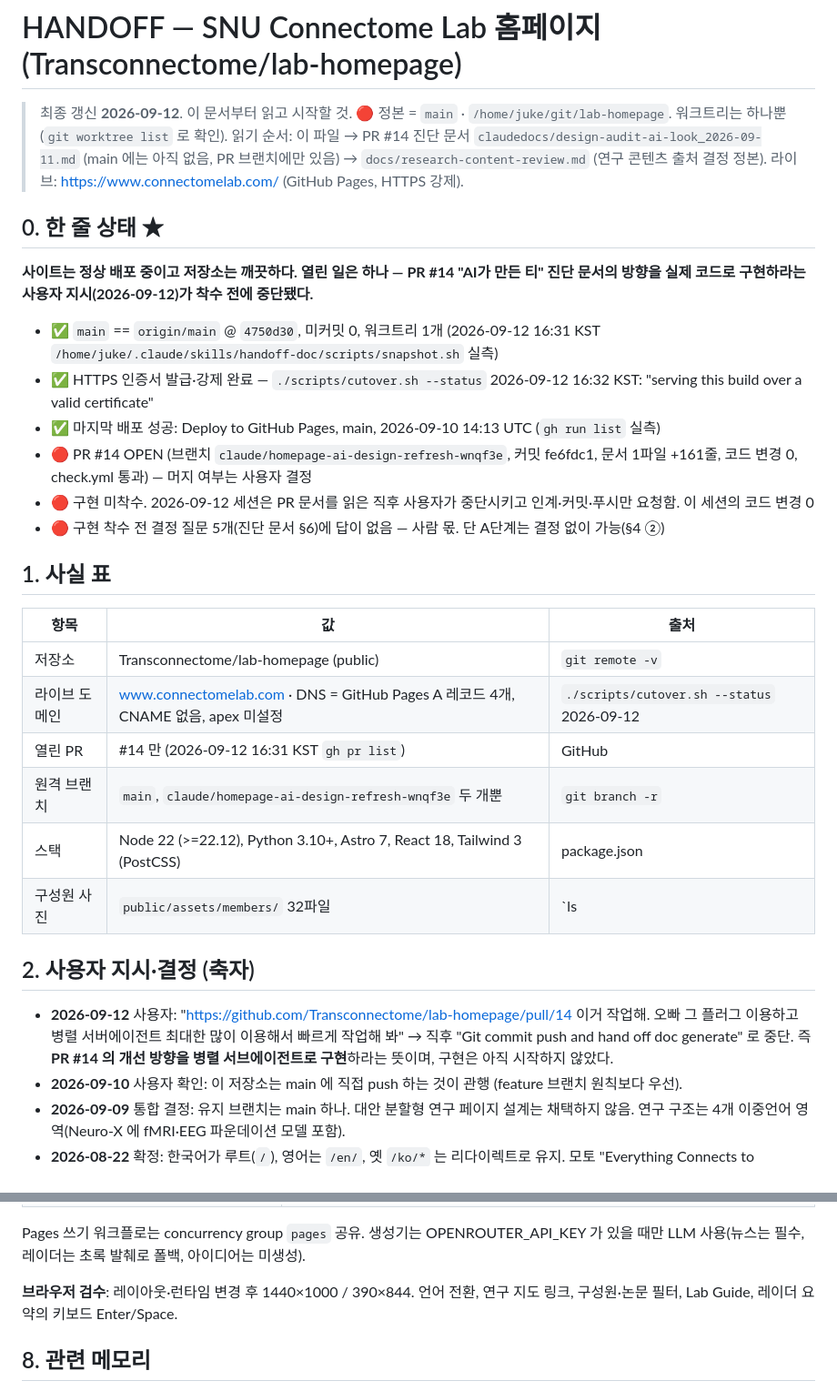
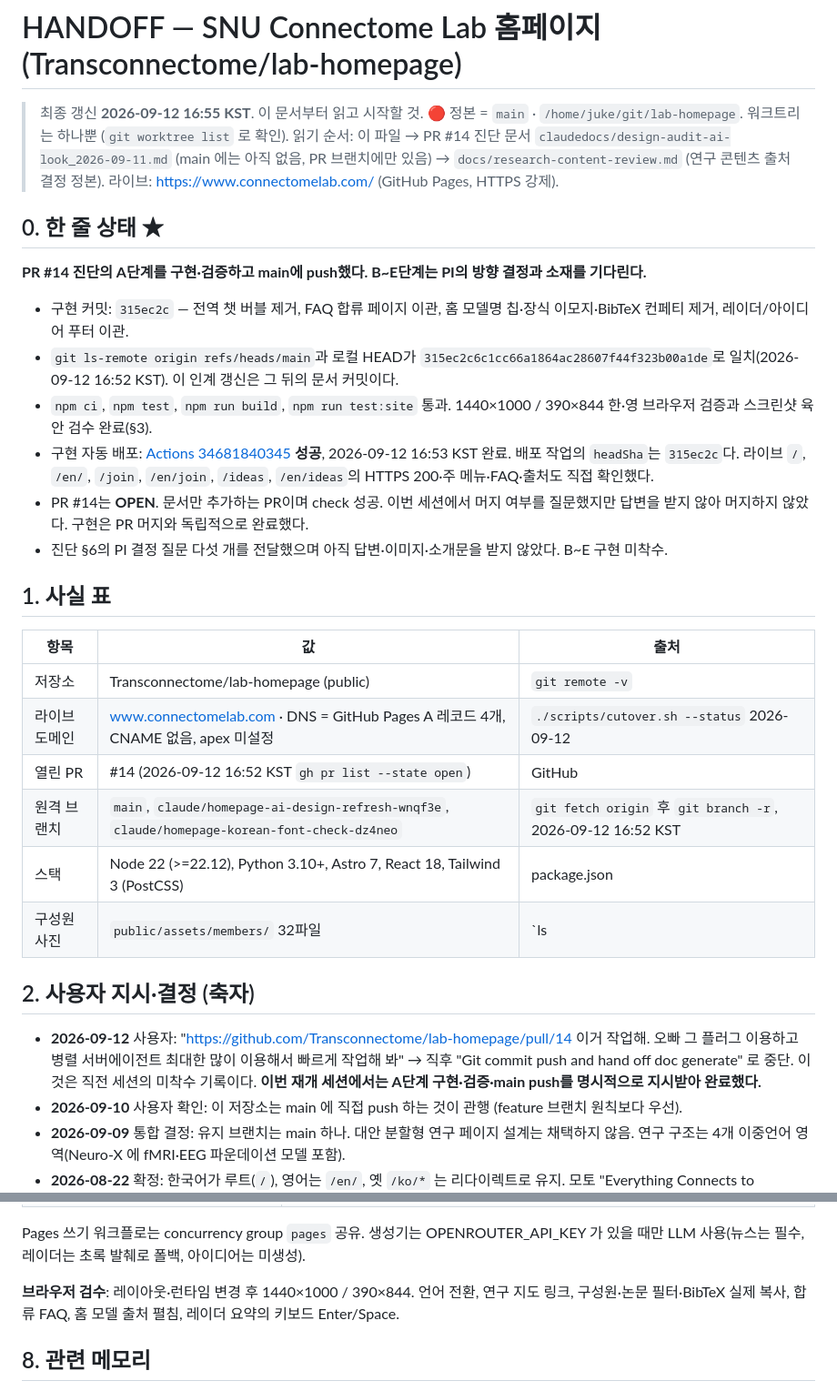
Before and after one commit to Transconnectome/lab-homepage, a Markdown page: claudedocs/HANDOFF.md, 2 parts joined by grey strips. Shown at 91% size. Drawn GitHub-style.

```diff
--- a/claudedocs/HANDOFF.md
+++ b/claudedocs/HANDOFF.md
@@ -1,20 +1,20 @@
 # HANDOFF — SNU Connectome Lab 홈페이지 (Transconnectome/lab-homepage)
 
-> 최종 갱신 **2026-09-12**. 이 문서부터 읽고 시작할 것.
+> 최종 갱신 **2026-09-12 16:55 KST**. 이 문서부터 읽고 시작할 것.
 > 🔴 정본 = `main` · `/home/juke/git/lab-homepage`. 워크트리는 하나뿐 (`git worktree list` 로 확인).
 > 읽기 순서: 이 파일 → PR #14 진단 문서 `claudedocs/design-audit-ai-look_2026-09-11.md` (main 에는 아직 없음, PR 브랜치에만 있음) → `docs/research-content-review.md` (연구 콘텐츠 출처 결정 정본).
 > 라이브: https://www.connectomelab.com/ (GitHub Pages, HTTPS 강제).
 
 ## 0. 한 줄 상태 ★
 
-**사이트는 정상 배포 중이고 저장소는 깨끗하다. 열린 일은 하나 — PR #14 "AI가 만든 티" 진단 문서의 방향을 실제 코드로 구현하라는 사용자 지시(2026-09-12)가 착수 전에 중단됐다.**
+**PR #14 진단의 A단계를 구현·검증하고 main에 push했다. B~E단계는 PI의 방향 결정과 소재를 기다린다.**
 
-- ✅ `main` == `origin/main` @ `4750d30`, 미커밋 0, 워크트리 1개 (2026-09-12 16:31 KST `/home/juke/.claude/skills/handoff-doc/scripts/snapshot.sh` 실측)
-- ✅ HTTPS 인증서 발급·강제 완료 — `./scripts/cutover.sh --status` 2026-09-12 16:32 KST: "serving this build over a valid certificate"
-- ✅ 마지막 배포 성공: Deploy to GitHub Pages, main, 2026-09-10 14:13 UTC (`gh run list` 실측)
-- 🔴 PR #14 OPEN (브랜치 `claude/homepage-ai-design-refresh-wnqf3e`, 커밋 fe6fdc1, 문서 1파일 +161줄, 코드 변경 0, check.yml 통과) — 머지 여부는 사용자 결정
-- 🔴 구현 미착수. 2026-09-12 세션은 PR 문서를 읽은 직후 사용자가 중단시키고 인계·커밋·푸시만 요청함. 이 세션의 코드 변경 0
-- 🔴 구현 착수 전 결정 질문 5개(진단 문서 §6)에 답이 없음 — 사람 몫. 단 A단계는 결정 없이 가능(§4 ②)
+- 구현 커밋: `315ec2c` — 전역 챗 버블 제거, FAQ 합류 페이지 이관, 홈 모델명 칩·장식 이모지·BibTeX 컨페티 제거, 레이더/아이디어 푸터 이관.
+- `git ls-remote origin refs/heads/main`과 로컬 HEAD가 `315ec2c6c1cc66a1864ac28607f44f323b00a1de`로 일치(2026-09-12 16:52 KST). 이 인계 갱신은 그 뒤의 문서 커밋이다.
+- `npm ci`, `npm test`, `npm run build`, `npm run test:site` 통과. 1440×1000 / 390×844 한·영 브라우저 검증과 스크린샷 육안 검수 완료(§3).
+- 구현 자동 배포: [Actions 34681840345](https://github.com/Transconnectome/lab-homepage/actions/runs/34681840345) **성공**, 2026-09-12 16:53 KST 완료. 배포 작업의 `headSha`는 `315ec2c`다. 라이브 `/`, `/en/`, `/join`, `/en/join`, `/ideas`, `/en/ideas`의 HTTPS 200·주 메뉴·FAQ·출처도 직접 확인했다.
+- PR #14는 **OPEN**. 문서만 추가하는 PR이며 check 성공. 이번 세션에서 머지 여부를 질문했지만 답변을 받지 않아 머지하지 않았다. 구현은 PR 머지와 독립적으로 완료했다.
+- 진단 §6의 PI 결정 질문 다섯 개를 전달했으며 아직 답변·이미지·소개문을 받지 않았다. B~E 구현 미착수.
 
 ## 1. 사실 표
 
@@ -22,14 +22,14 @@
 |---|---|---|
 | 저장소 | Transconnectome/lab-homepage (public) | `git remote -v` |
 | 라이브 도메인 | www.connectomelab.com · DNS = GitHub Pages A 레코드 4개, CNAME 없음, apex 미설정 | `./scripts/cutover.sh --status` 2026-09-12 |
-| 열린 PR | #14 만 (2026-09-12 16:31 KST `gh pr list`) | GitHub |
-| 원격 브랜치 | `main`, `claude/homepage-ai-design-refresh-wnqf3e` 두 개뿐 | `git branch -r` |
+| 열린 PR | #14 (2026-09-12 16:52 KST `gh pr list --state open`) | GitHub |
+| 원격 브랜치 | `main`, `claude/homepage-ai-design-refresh-wnqf3e`, `claude/homepage-korean-font-check-dz4neo` | `git fetch origin` 후 `git branch -r`, 2026-09-12 16:52 KST |
 | 스택 | Node 22 (>=22.12), Python 3.10+, Astro 7, React 18, Tailwind 3 (PostCSS) | package.json |
 | 구성원 사진 | `public/assets/members/` 32파일 | `ls | wc -l` 2026-09-12 |
 
 ## 2. 사용자 지시·결정 (축자)
 
-- **2026-09-12** 사용자: "https://github.com/Transconnectome/lab-homepage/pull/14 이거 작업해. 오빠 그 플러그 이용하고 병렬 서버에이전트 최대한 많이 이용해서 빠르게 작업해 봐" → 직후 "Git commit push and hand off doc generate" 로 중단. 즉 **PR #14 의 개선 방향을 병렬 서브에이전트로 구현**하라는 뜻이며, 구현은 아직 시작하지 않았다.
+- **2026-09-12** 사용자: "https://github.com/Transconnectome/lab-homepage/pull/14 이거 작업해. 오빠 그 플러그 이용하고 병렬 서버에이전트 최대한 많이 이용해서 빠르게 작업해 봐" → 직후 "Git commit push and hand off doc generate" 로 중단. 이것은 직전 세션의 미착수 기록이다. **이번 재개 세션에서는 A단계 구현·검증·main push를 명시적으로 지시받아 완료했다.**
 - **2026-09-10** 사용자 확인: 이 저장소는 main 에 직접 push 하는 것이 관행 (feature 브랜치 원칙보다 우선).
 - **2026-09-09** 통합 결정: 유지 브랜치는 main 하나. 대안 분할형 연구 페이지 설계는 채택하지 않음. 연구 구조는 4개 이중언어 영역(Neuro-X 에 fMRI·EEG 파운데이션 모델 포함).
 - **2026-08-22** 확정: 한국어가 루트(`/`), 영어는 `/en/`, 옛 `/ko/*` 는 리다이렉트로 유지. 모토 "Everything Connects to Everything Else"(양쪽 언어 모두 영문).
@@ -131,7 +143,7 @@ main 룰셋: 삭제·non-fast-forward 차단. secret scanning·push protection·
 
 Pages 쓰기 워크플로는 concurrency group `pages` 공유. 생성기는 OPENROUTER_API_KEY 가 있을 때만 LLM 사용(뉴스는 필수, 레이더는 초록 발췌로 폴백, 아이디어는 미생성).
 
-**브라우저 검수**: 레이아웃·런타임 변경 후 1440×1000 / 390×844. 언어 전환, 연구 지도 링크, 구성원·논문 필터, Lab Guide, 레이더 요약의 키보드 Enter/Space.
+**브라우저 검수**: 레이아웃·런타임 변경 후 1440×1000 / 390×844. 언어 전환, 연구 지도 링크, 구성원·논문 필터·BibTeX 실제 복사, 합류 FAQ, 홈 모델 출처 펼침, 레이더 요약의 키보드 Enter/Space.
 
 ## 8. 관련 메모리
 
```
Also changed, not shown: other parts of claudedocs/HANDOFF.md (+24 -12 lines).
